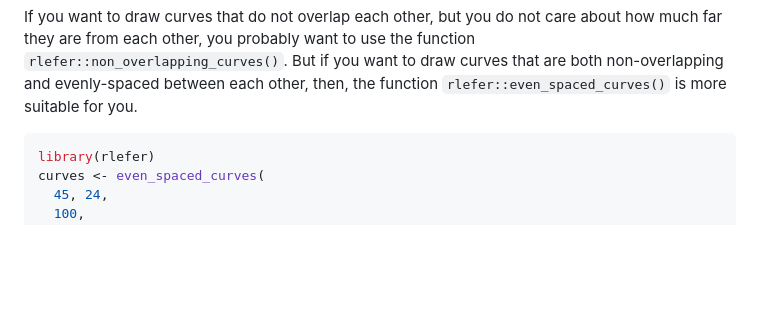
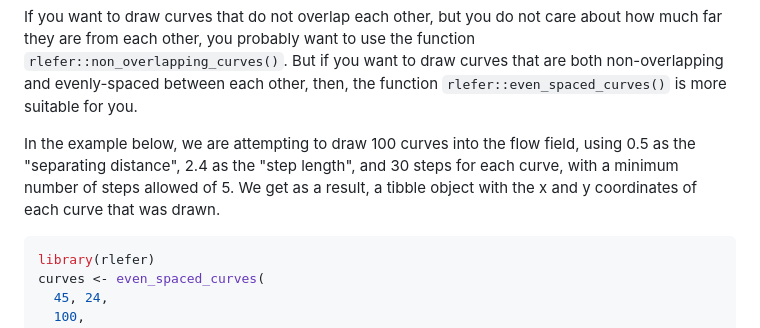
Before and after one commit to The-Erebor-Foundry/rlefer, a Markdown page: README.md, the part around the change. GitHub-like rendering; blank space fills up the shorter version.

````diff
--- a/README.md
+++ b/README.md
@@ -46,6 +46,12 @@ If you want to draw curves that do not overlap each other, but you do not care a
 between each other, then, the function `rlefer::even_spaced_curves()` is more
 suitable for you.
 
+In the example below, we are attempting to draw 100 curves into the flow field,
+using 0.5 as the "separating distance", 2.4 as the "step length",
+and 30 steps for each curve, with a minimum number of steps allowed of 5.
+We get as a result, a tibble object with the x and y coordinates of each
+curve that was drawn.
+
 ```r
 library(rlefer)
 curves <- even_spaced_curves(
````
